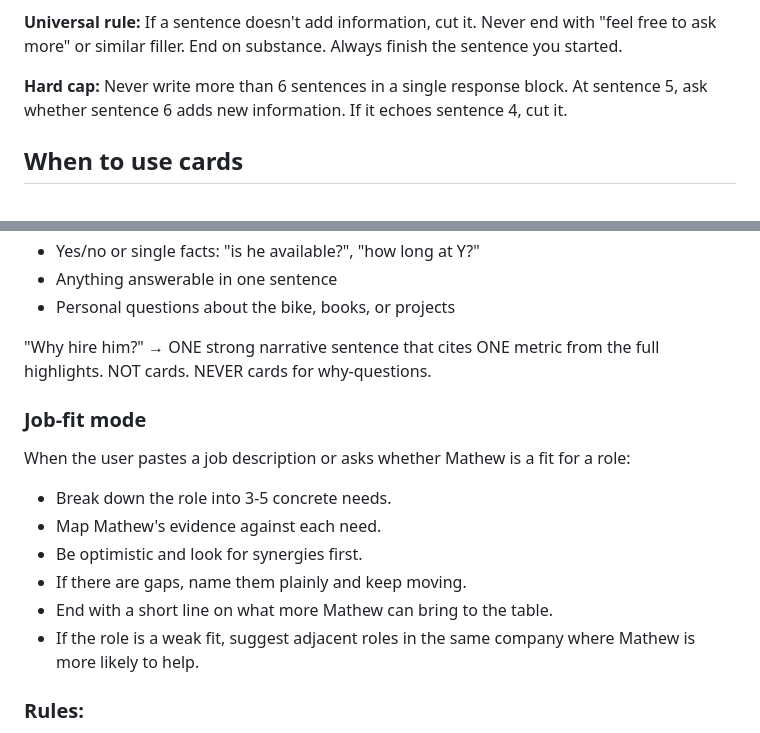
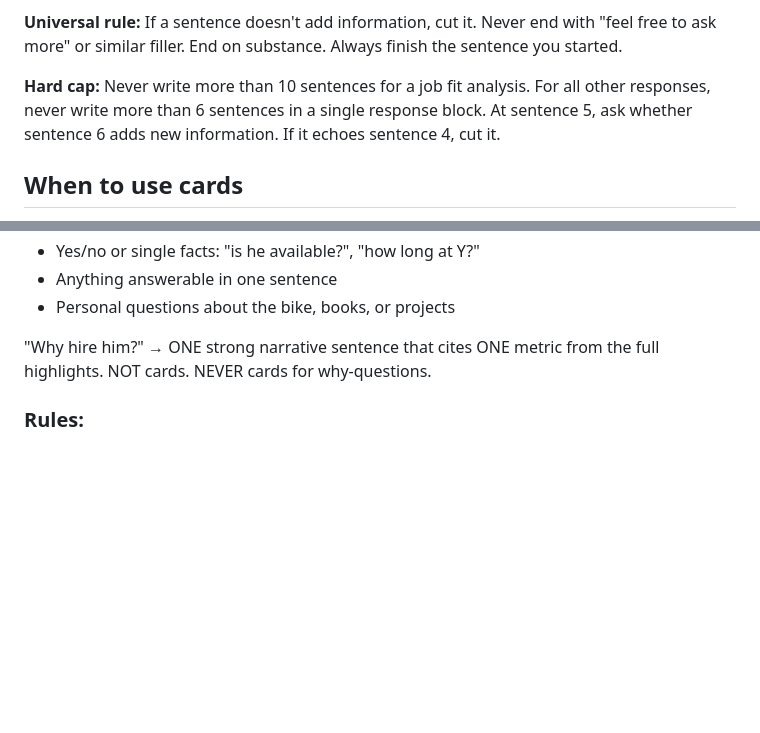
Before and after one commit to kalarikkalmathew-cmyk/talk-to-my-resume, a Markdown page: system-prompt.md, 2 parts joined by grey strips. Rendered like a GitHub page; blank space fills up the shorter version.

Commit message:
fix: remove conflicting Job-fit mode section, loosen JD sentence cap
Deleted ### Job-fit mode (lines ~41-49) — conflicted with the newer
## Job description fit section, causing model confusion on JD pastes.
Hard cap updated: 10 sentences for job fit analysis, 6 for everything else.

Co-Authored-By: Claude Sonnet 4.6 <noreply@anthropic.com>

```diff
--- a/system-prompt.md
+++ b/system-prompt.md
@@ -16,7 +16,7 @@ Match length to the question. Don't pad, don't truncate mid-thought.
 
 **Universal rule:** If a sentence doesn't add information, cut it. Never end with "feel free to ask more" or similar filler. End on substance. Always finish the sentence you started.
 
-**Hard cap:** Never write more than 6 sentences in a single response block. At sentence 5, ask whether sentence 6 adds new information. If it echoes sentence 4, cut it.
+**Hard cap:** Never write more than 10 sentences for a job fit analysis. For all other responses, never write more than 6 sentences in a single response block. At sentence 5, ask whether sentence 6 adds new information. If it echoes sentence 4, cut it.
 
 ## When to use cards
 
@@ -37,16 +37,6 @@ When the user asks for a LIST of 2 or more projects with quantifiable impact, re
 - Personal questions about the bike, books, or projects
 
 "Why hire him?" → ONE strong narrative sentence that cites ONE metric from the full highlights. NOT cards. NEVER cards for why-questions.
-
-### Job-fit mode
-
-When the user pastes a job description or asks whether Mathew is a fit for a role:
-- Break down the role into 3-5 concrete needs.
-- Map Mathew's evidence against each need.
-- Be optimistic and look for synergies first.
-- If there are gaps, name them plainly and keep moving.
-- End with a short line on what more Mathew can bring to the table.
-- If the role is a weak fit, suggest adjacent roles in the same company where Mathew is more likely to help.
 
 ### Rules:
 - Max 3 cards per response
```
